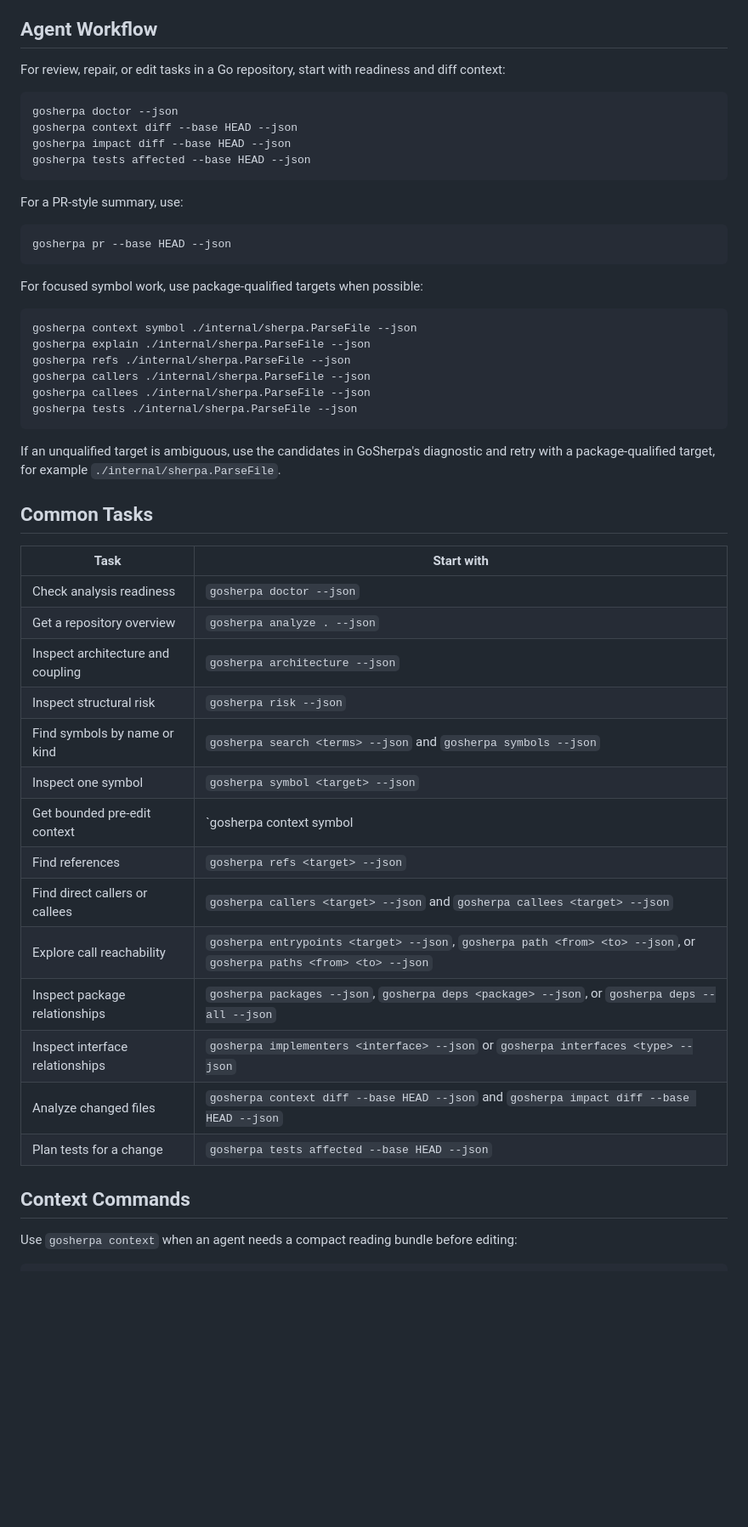
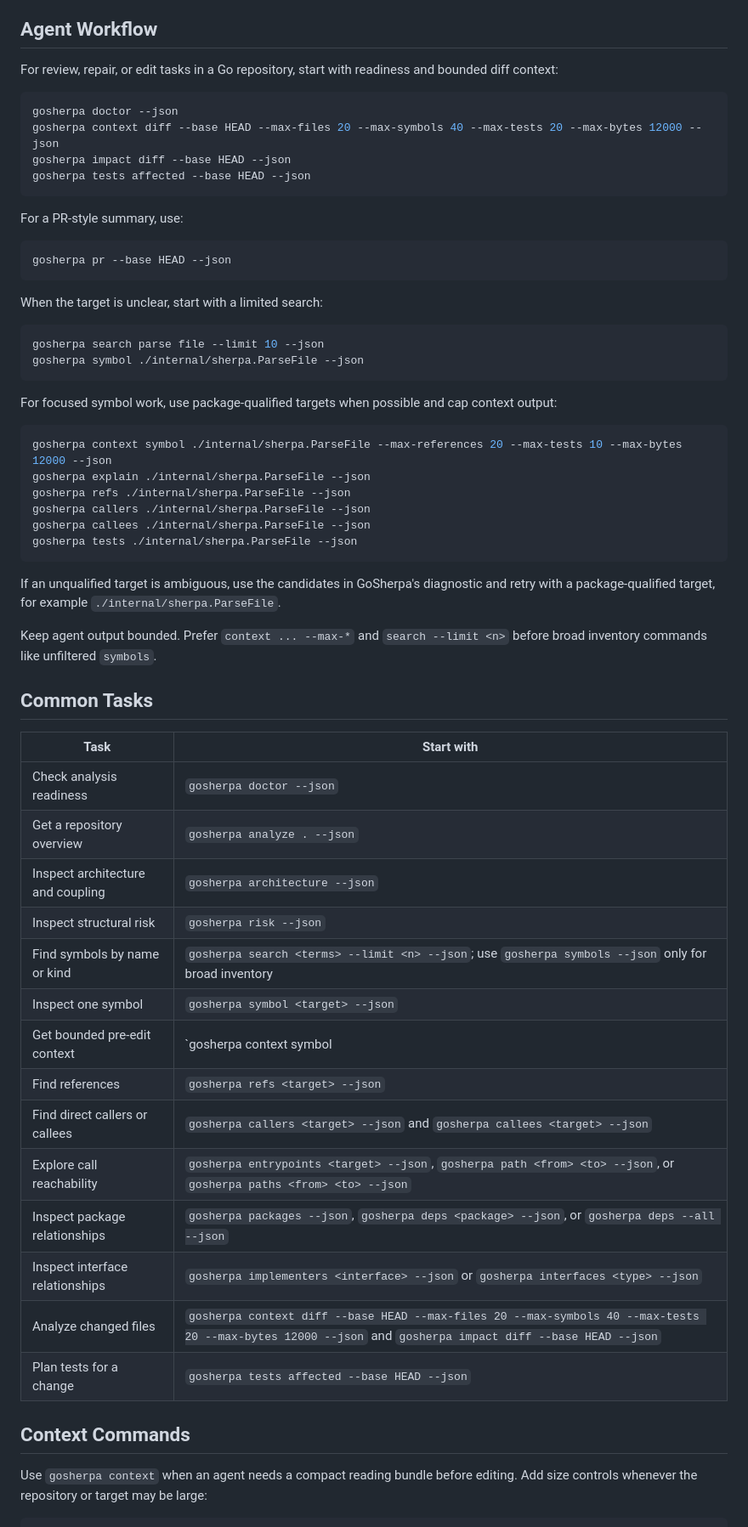
Before and after one commit to panndabea/GoSherpa, a Markdown page: AGENT_NOTES.md, the part around one of its changes. Shown at 85% size. GitHub-like rendering; blank space fills up the shorter version.

````diff
--- a/AGENT_NOTES.md
+++ b/AGENT_NOTES.md
@@ -40,11 +40,11 @@ Do not use GoSherpa when:
 ## Agent Workflow
 
 For review, repair, or edit tasks in a Go repository, start with readiness and
-diff context:
+bounded diff context:
 
 ```bash
 gosherpa doctor --json
-gosherpa context diff --base HEAD --json
+gosherpa context diff --base HEAD --max-files 20 --max-symbols 40 --max-tests 20 --max-bytes 12000 --json
 gosherpa impact diff --base HEAD --json
 gosherpa tests affected --base HEAD --json
 ```
@@ -55,10 +55,18 @@ For a PR-style summary, use:
 gosherpa pr --base HEAD --json
 ```
 
-For focused symbol work, use package-qualified targets when possible:
+When the target is unclear, start with a limited search:
 
 ```bash
-gosherpa context symbol ./internal/sherpa.ParseFile --json
+gosherpa search parse file --limit 10 --json
+gosherpa symbol ./internal/sherpa.ParseFile --json
+```
+
+For focused symbol work, use package-qualified targets when possible and cap
+context output:
+
+```bash
+gosherpa context symbol ./internal/sherpa.ParseFile --max-references 20 --max-tests 10 --max-bytes 12000 --json
 gosherpa explain ./internal/sherpa.ParseFile --json
 gosherpa refs ./internal/sherpa.ParseFile --json
 gosherpa callers ./internal/sherpa.ParseFile --json
@@ -70,6 +78,9 @@ If an unqualified target is ambiguous, use the candidates in GoSherpa's
 diagnostic and retry with a package-qualified target, for example
 `./internal/sherpa.ParseFile`.
 
+Keep agent output bounded. Prefer `context ... --max-*` and `search --limit <n>`
+before broad inventory commands like unfiltered `symbols`.
+
 ## Common Tasks
 
 | Task | Start with |
@@ -78,20 +89,20 @@ diagnostic and retry with a package-qualified target, for example
 | Get a repository overview | `gosherpa analyze . --json` |
 | Inspect architecture and coupling | `gosherpa architecture --json` |
 | Inspect structural risk | `gosherpa risk --json` |
-| Find symbols by name or kind | `gosherpa search <terms> --json` and `gosherpa symbols --json` |
+| Find symbols by name or kind | `gosherpa search <terms> --limit <n> --json`; use `gosherpa symbols --json` only for broad inventory |
 | Inspect one symbol | `gosherpa symbol <target> --json` |
-| Get bounded pre-edit context | `gosherpa context symbol|file|package|diff ... --json` |
+| Get bounded pre-edit context | `gosherpa context symbol|file|package|diff ... --max-* ... --json` |
 | Find references | `gosherpa refs <target> --json` |
 | Find direct callers or callees | `gosherpa callers <target> --json` and `gosherpa callees <target> --json` |
 | Explore call reachability | `gosherpa entrypoints <target> --json`, `gosherpa path <from> <to> --json`, or `gosherpa paths <from> <to> --json` |
 | Inspect package relationships | `gosherpa packages --json`, `gosherpa deps <package> --json`, or `gosherpa deps --all --json` |
 | Inspect interface relationships | `gosherpa implementers <interface> --json` or `gosherpa interfaces <type> --json` |
-| Analyze changed files | `gosherpa context diff --base HEAD --json` and `gosherpa impact diff --base HEAD --json` |
+| Analyze changed files | `gosherpa context diff --base HEAD --max-files 20 --max-symbols 40 --max-tests 20 --max-bytes 12000 --json` and `gosherpa impact diff --base HEAD --json` |
 | Plan tests for a change | `gosherpa tests affected --base HEAD --json` |
 
 ## Context Commands
 
 Use `gosherpa context` when an agent needs a compact reading bundle before
-editing:
+editing. Add size controls whenever the repository or target may be large:
 
 ```bash
````
Also changed, not shown: other parts of AGENT_NOTES.md (+7 -5 lines), README.md (+29 -0 lines).
